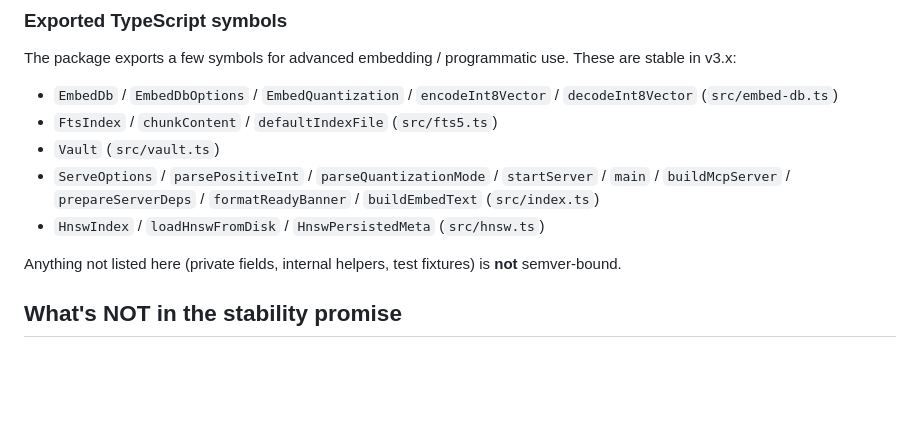
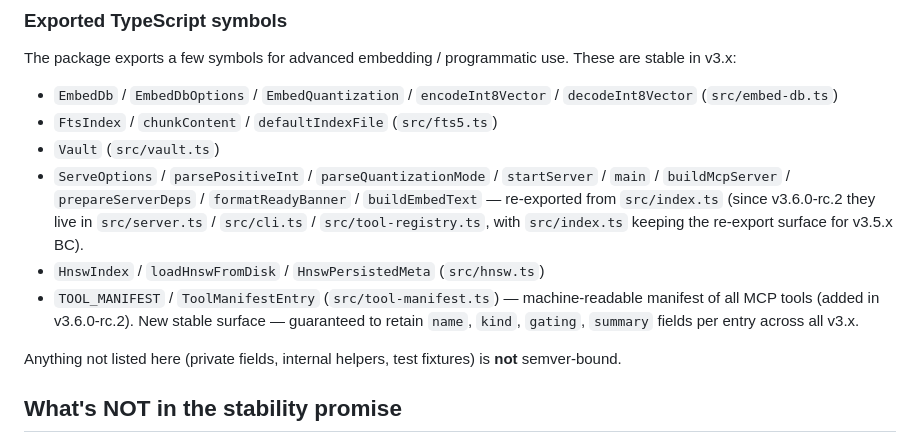
Before and after one commit to oomkapwn/enquire-mcp, a Markdown page: STABILITY.md, the part around the change. GitHub-like rendering; blank space fills up the shorter version.

```diff
--- a/STABILITY.md
+++ b/STABILITY.md
@@ -50,8 +50,9 @@ The package exports a few symbols for advanced embedding / programmatic use. The
 - `EmbedDb` / `EmbedDbOptions` / `EmbedQuantization` / `encodeInt8Vector` / `decodeInt8Vector` (`src/embed-db.ts`)
 - `FtsIndex` / `chunkContent` / `defaultIndexFile` (`src/fts5.ts`)
 - `Vault` (`src/vault.ts`)
-- `ServeOptions` / `parsePositiveInt` / `parseQuantizationMode` / `startServer` / `main` / `buildMcpServer` / `prepareServerDeps` / `formatReadyBanner` / `buildEmbedText` (`src/index.ts`)
+- `ServeOptions` / `parsePositiveInt` / `parseQuantizationMode` / `startServer` / `main` / `buildMcpServer` / `prepareServerDeps` / `formatReadyBanner` / `buildEmbedText` — re-exported from `src/index.ts` (since v3.6.0-rc.2 they live in `src/server.ts` / `src/cli.ts` / `src/tool-registry.ts`, with `src/index.ts` keeping the re-export surface for v3.5.x BC).
 - `HnswIndex` / `loadHnswFromDisk` / `HnswPersistedMeta` (`src/hnsw.ts`)
+- `TOOL_MANIFEST` / `ToolManifestEntry` (`src/tool-manifest.ts`) — machine-readable manifest of all MCP tools (added in v3.6.0-rc.2). New stable surface — guaranteed to retain `name`, `kind`, `gating`, `summary` fields per entry across all v3.x.
 
 Anything not listed here (private fields, internal helpers, test fixtures) is **not** semver-bound.
 
```
Also changed, not shown: CLAUDE.md (+5 -2 lines).
